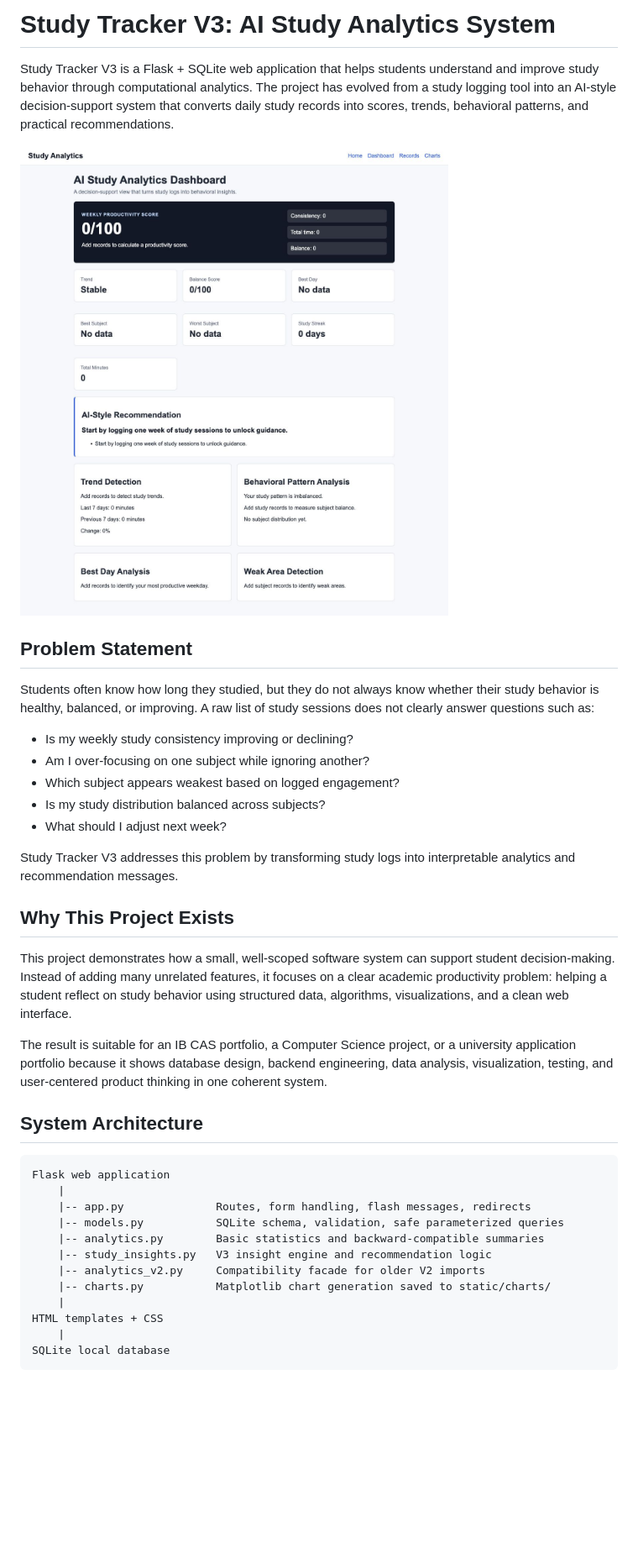
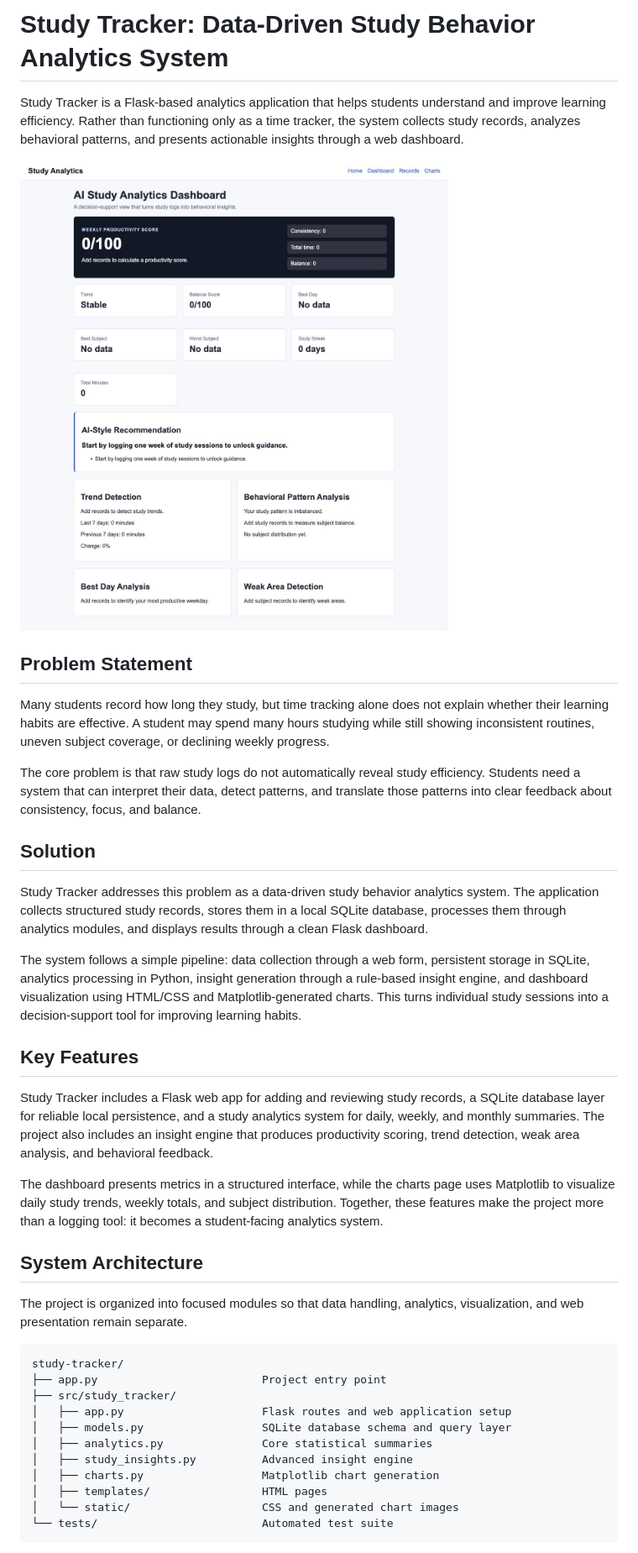
Before and after one commit to CNLoveMiku/study-tracker, a Markdown page: README.md, the part around one of its changes. Shown at 84% size. Rendered like a GitHub page; blank space fills up the shorter version.

Commit message:
Rewrite README for portfolio presentation

````diff
--- a/README.md
+++ b/README.md
@@ -1,8 +1,7 @@
-# Study Tracker V3: AI Study Analytics System
+# Study Tracker: Data-Driven Study Behavior Analytics System
 
-Study Tracker V3 is a Flask + SQLite web application that helps students
-understand and improve study behavior through computational analytics. The
-project has evolved from a study logging tool into an AI-style decision-support
-system that converts daily study records into scores, trends, behavioral
-patterns, and practical recommendations.
+Study Tracker is a Flask-based analytics application that helps students
+understand and improve learning efficiency. Rather than functioning only as a
+time tracker, the system collects study records, analyzes behavioral patterns,
+and presents actionable insights through a web dashboard.
 
@@ -10,46 +9,58 @@ patterns, and practical recommendations.
 
 ## Problem Statement
 
-Students often know how long they studied, but they do not always know whether
-their study behavior is healthy, balanced, or improving. A raw list of study
-sessions does not clearly answer questions such as:
+Many students record how long they study, but time tracking alone does not
+explain whether their learning habits are effective. A student may spend many
+hours studying while still showing inconsistent routines, uneven subject
+coverage, or declining weekly progress.
 
-- Is my weekly study consistency improving or declining?
-- Am I over-focusing on one subject while ignoring another?
-- Which subject appears weakest based on logged engagement?
-- Is my study distribution balanced across subjects?
-- What should I adjust next week?
+The core problem is that raw study logs do not automatically reveal study
+efficiency. Students need a system that can interpret their data, detect
+patterns, and translate those patterns into clear feedback about consistency,
+focus, and balance.
 
-Study Tracker V3 addresses this problem by transforming study logs into
-interpretable analytics and recommendation messages.
+## Solution
 
-## Why This Project Exists
+Study Tracker addresses this problem as a data-driven study behavior analytics
+system. The application collects structured study records, stores them in a
+local SQLite database, processes them through analytics modules, and displays
+results through a clean Flask dashboard.
 
-This project demonstrates how a small, well-scoped software system can support
-student decision-making. Instead of adding many unrelated features, it focuses
-on a clear academic productivity problem: helping a student reflect on study
-behavior using structured data, algorithms, visualizations, and a clean web
-interface.
+The system follows a simple pipeline: data collection through a web form,
+persistent storage in SQLite, analytics processing in Python, insight generation
+through a rule-based insight engine, and dashboard visualization using HTML/CSS
+and Matplotlib-generated charts. This turns individual study sessions into a
+decision-support tool for improving learning habits.
 
-The result is suitable for an IB CAS portfolio, a Computer Science project, or
-a university application portfolio because it shows database design, backend
-engineering, data analysis, visualization, testing, and user-centered product
-thinking in one coherent system.
+## Key Features
+
+Study Tracker includes a Flask web app for adding and reviewing study records,
+a SQLite database layer for reliable local persistence, and a study analytics
+system for daily, weekly, and monthly summaries. The project also includes an
+insight engine that produces productivity scoring, trend detection, weak area
+analysis, and behavioral feedback.
+
+The dashboard presents metrics in a structured interface, while the charts page
+uses Matplotlib to visualize daily study trends, weekly totals, and subject
+distribution. Together, these features make the project more than a logging
+tool: it becomes a student-facing analytics system.
 
 ## System Architecture
 
+The project is organized into focused modules so that data handling, analytics,
+visualization, and web presentation remain separate.
+
 ```text
-Flask web application
-    |
-    |-- app.py              Routes, form handling, flash messages, redirects
-    |-- models.py           SQLite schema, validation, safe parameterized queries
-    |-- analytics.py        Basic statistics and backward-compatible summaries
-    |-- study_insights.py   V3 insight engine and recommendation logic
-    |-- analytics_v2.py     Compatibility facade for older V2 imports
-    |-- charts.py           Matplotlib chart generation saved to static/charts/
-    |
-HTML templates + CSS
-    |
-SQLite local database
+study-tracker/
+├── app.py                         Project entry point
+├── src/study_tracker/
+│   ├── app.py                     Flask routes and web application setup
+│   ├── models.py                  SQLite database schema and query layer
+│   ├── analytics.py               Core statistical summaries
+│   ├── study_insights.py          Advanced insight engine
+│   ├── charts.py                  Matplotlib chart generation
+│   ├── templates/                 HTML pages
+│   └── static/                    CSS and generated chart images
+└── tests/                         Automated test suite
 ```
 
````
Also changed, not shown: other parts of README.md (+34 -87 lines).
